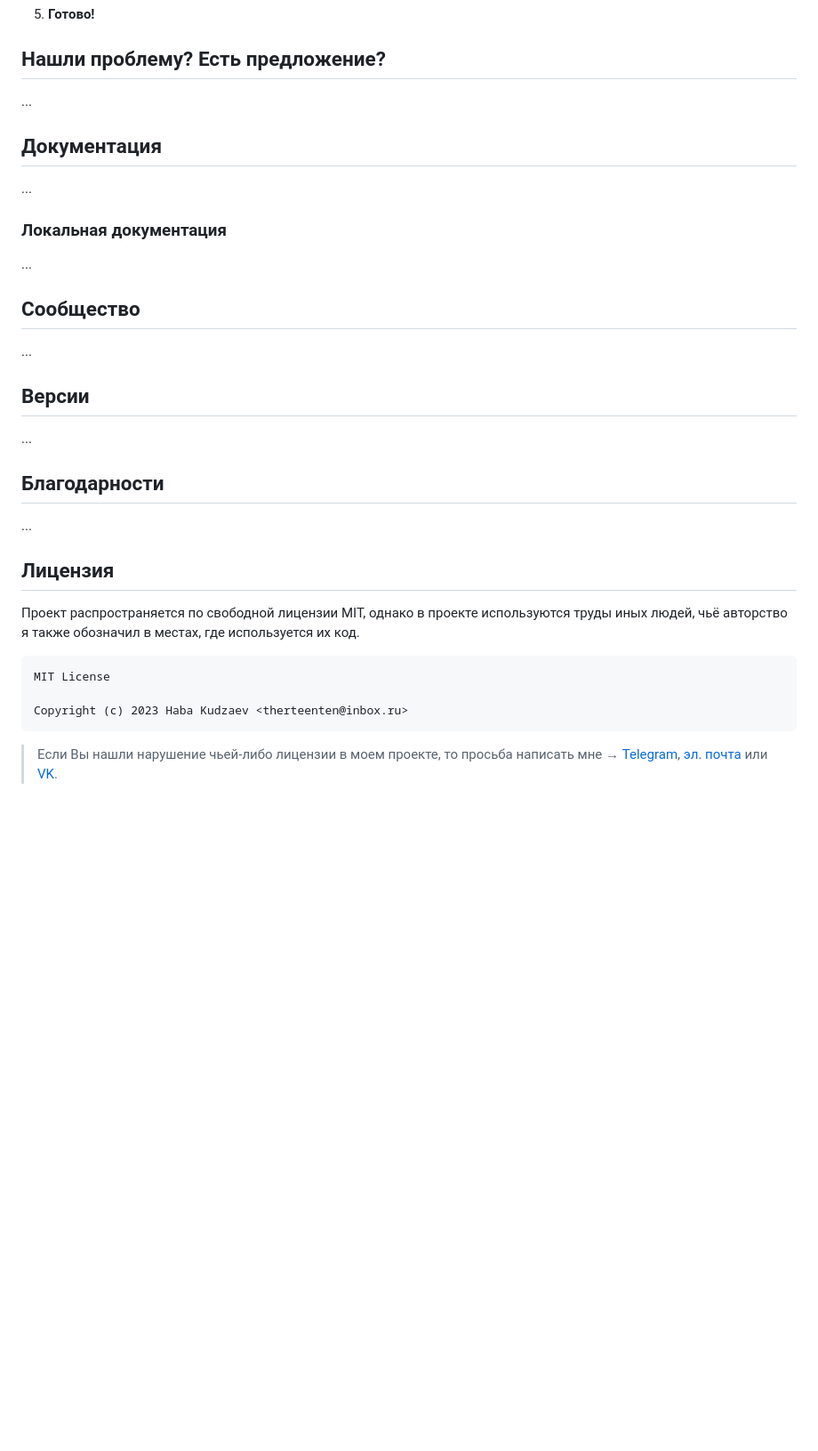
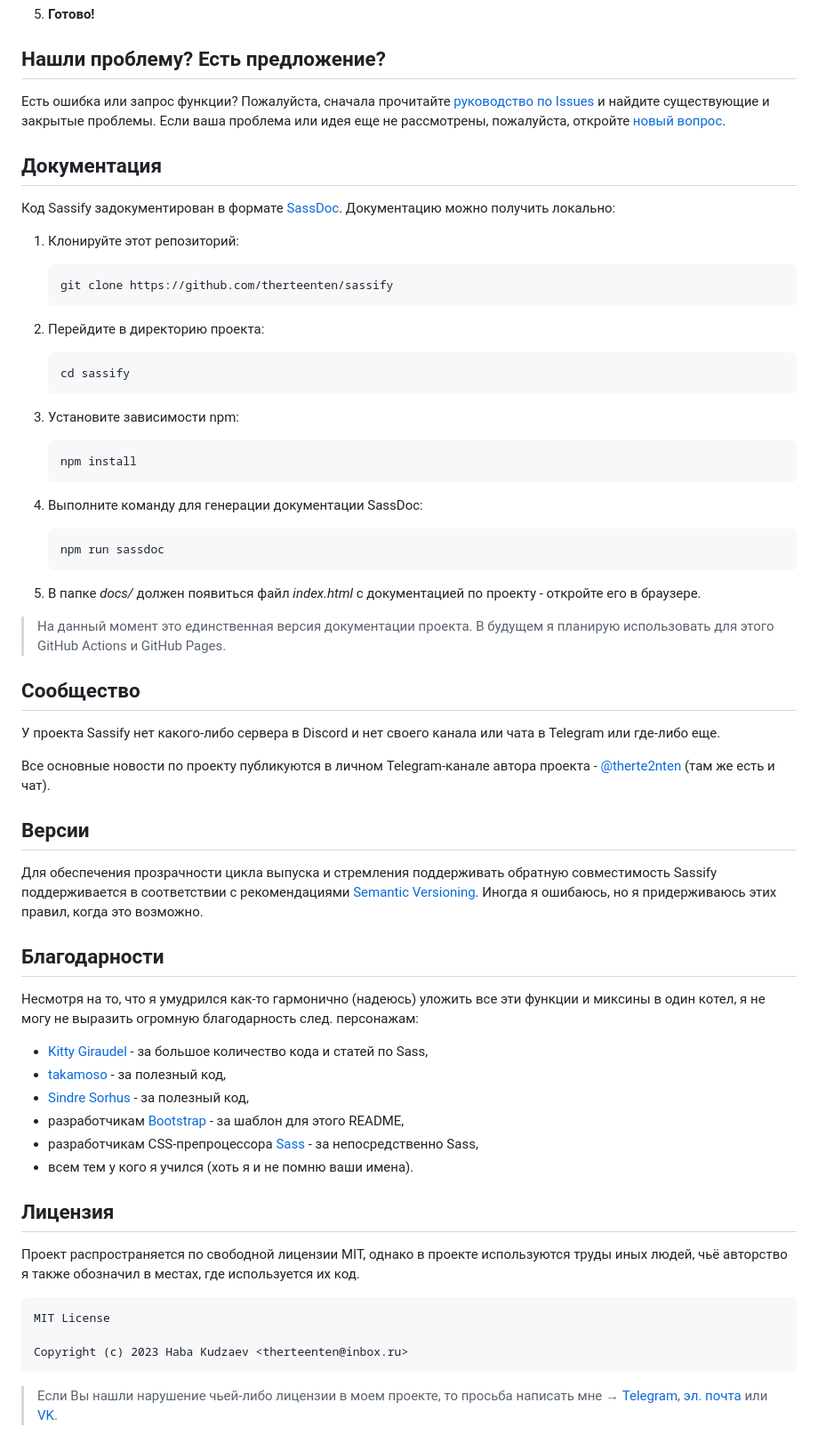
Before and after one commit to therte2nten/sassify-v8, a Markdown page: README.md, the part around one of its changes. Shown at 89% size. GitHub-like rendering; blank space fills up the shorter version.

Commit message:
Доработал README.md

````diff
--- a/README.md
+++ b/README.md
@@ -82,22 +82,55 @@
 5. **Готово!**
 
 ## Нашли проблему? Есть предложение?
-...
+Есть ошибка или запрос функции? Пожалуйста, сначала прочитайте [руководство по Issues][sassify-github-contributing-issues] и найдите существующие и закрытые проблемы. Если ваша проблема или идея еще не рассмотрены, пожалуйста, откройте [новый вопрос][sassify-github-new-issue].
 
 ## Документация
-...
+Код Sassify задокументирован в формате [SassDoc][sassdoc-site]. Документацию можно получить локально:
 
-### Локальная документация
-...
+1. Клонируйте этот репозиторий:
+
+	```sh
+	git clone https://github.com/therteenten/sassify
+	```
+
+2. Перейдите в директорию проекта:
+
+	```sh
+	cd sassify
+	```
+
+3. Установите зависимости npm:
+
+	```sh
+	npm install
+	```
+
+4. Выполните команду для генерации документации SassDoc:
+
+	```sh
+	npm run sassdoc
+	```
+
+5. В папке _docs/_ должен появиться файл _index.html_ с документацией по проекту - откройте его в браузере.
+
+> На данный момент это единственная версия документации проекта. В будущем я планирую использовать для этого GitHub Actions и GitHub Pages.
 
 ## Сообщество
-...
+У проекта Sassify нет какого-либо сервера в Discord и нет своего канала или чата в Telegram или где-либо еще.
+
+Все основные новости по проекту публикуются в личном Telegram-канале автора проекта - [@therte2nten][sassify-telegram] (там же есть и чат).
 
 ## Версии
-...
+Для обеспечения прозрачности цикла выпуска и стремления поддерживать обратную совместимость Sassify поддерживается в соответствии с рекомендациями [Semantic Versioning][semver-site]. Иногда я ошибаюсь, но я придерживаюсь этих правил, когда это возможно.
 
 ## Благодарности
-...
+Несмотря на то, что я умудрился как-то гармонично (надеюсь) уложить все эти функции и миксины в один котел, я не могу не выразить огромную благодарность след. персонажам:
+- [Kitty Giraudel][github-user-KittyGiraudel] - за большое количество кода и статей по Sass,
+- [takamoso][github-user-takamoso] - за полезный код,
+- [Sindre Sorhus][github-user-sindresorhus] - за полезный код,
+- разработчикам [Bootstrap][github-repo-bootstrap] - за шаблон для этого README,
+- разработчикам CSS-препроцессора [Sass][sass-site] - за непосредственно Sass,
+- всем тем у кого я учился (хоть я и не помню ваши имена).
 
 ## Лицензия
 Проект распространяется по свободной лицензии MIT, однако в проекте используются труды иных людей, чьё авторство я также обозначил в местах, где используется их код.
````
Also changed, not shown: other parts of README.md (+10 -0 lines).
